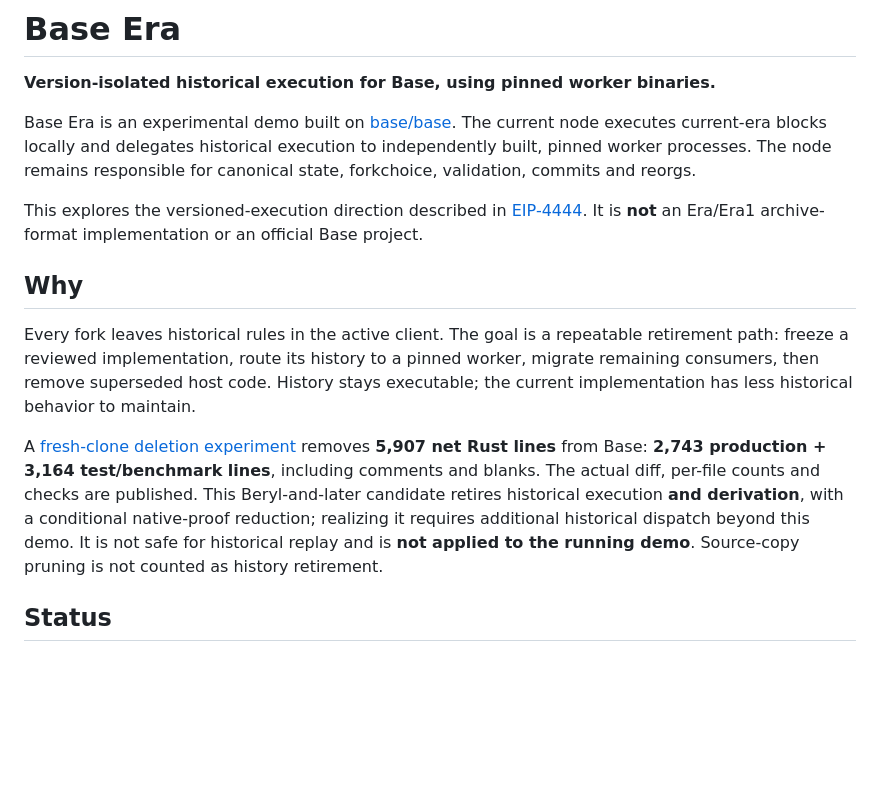
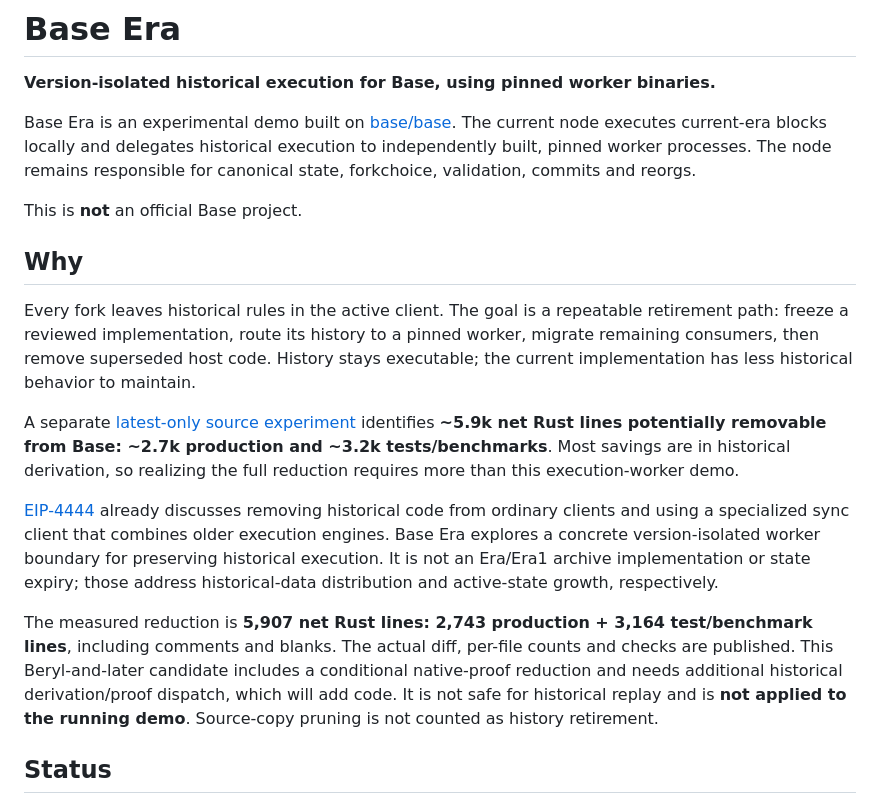
Before and after one commit to refcell/base-era, a Markdown page: README.md, the part around the change. Rendered like a GitHub page; blank space fills up the shorter version.

Commit message:
docs(readme): clarify retirement rationale and Ethereum context
Amp-Thread-ID: https://ampcode.com/threads/T-01a0b4eb-949f-7604-bcf4-15f3206c65dc
Co-authored-by: Amp <amp@ampcode.com>

```diff
--- a/README.md
+++ b/README.md
@@ -7,9 +7,7 @@ The current node executes current-era blocks locally and delegates historical ex
 independently built, pinned worker processes. The node remains responsible for canonical state,
 forkchoice, validation, commits and reorgs.
 
-This explores the versioned-execution direction described in
-[EIP-4444](https://eips.ethereum.org/EIPS/eip-4444#full-syncing-from-genesis).
-It is **not** an Era/Era1 archive-format implementation or an official Base project.
+This is **not** an official Base project.
 
 ## Why
 
@@ -18,12 +16,21 @@ path: freeze a reviewed implementation, route its history to a pinned worker, mi
 consumers, then remove superseded host code. History stays executable; the current implementation
 has less historical behavior to maintain.
 
-A [fresh-clone deletion experiment](docs/retirement.md) removes **5,907 net Rust lines** from Base:
-**2,743 production + 3,164 test/benchmark lines**, including comments and blanks. The actual diff,
-per-file counts and checks are published. This Beryl-and-later candidate retires historical
-execution **and derivation**, with a conditional native-proof reduction; realizing it requires
-additional historical dispatch beyond this demo. It is not safe for historical replay and is
-**not applied to the running demo**. Source-copy pruning is not counted as history retirement.
+A separate [latest-only source experiment](docs/retirement.md) identifies **~5.9k net Rust lines
+potentially removable from Base: ~2.7k production and ~3.2k tests/benchmarks**. Most savings are in
+historical derivation, so realizing the full reduction requires more than this execution-worker demo.
+
+[EIP-4444](https://eips.ethereum.org/EIPS/eip-4444#full-syncing-from-genesis) already discusses
+removing historical code from ordinary clients and using a specialized sync client that combines
+older execution engines. Base Era explores a concrete version-isolated worker boundary for
+preserving historical execution. It is not an Era/Era1 archive implementation or state expiry;
+those address historical-data distribution and active-state growth, respectively.
+
+The measured reduction is **5,907 net Rust lines: 2,743 production + 3,164 test/benchmark lines**,
+including comments and blanks. The actual diff, per-file counts and checks are published. This
+Beryl-and-later candidate includes a conditional native-proof reduction and needs additional
+historical derivation/proof dispatch, which will add code. It is not safe for historical replay and
+is **not applied to the running demo**. Source-copy pruning is not counted as history retirement.
 
 ## Status
 
```
